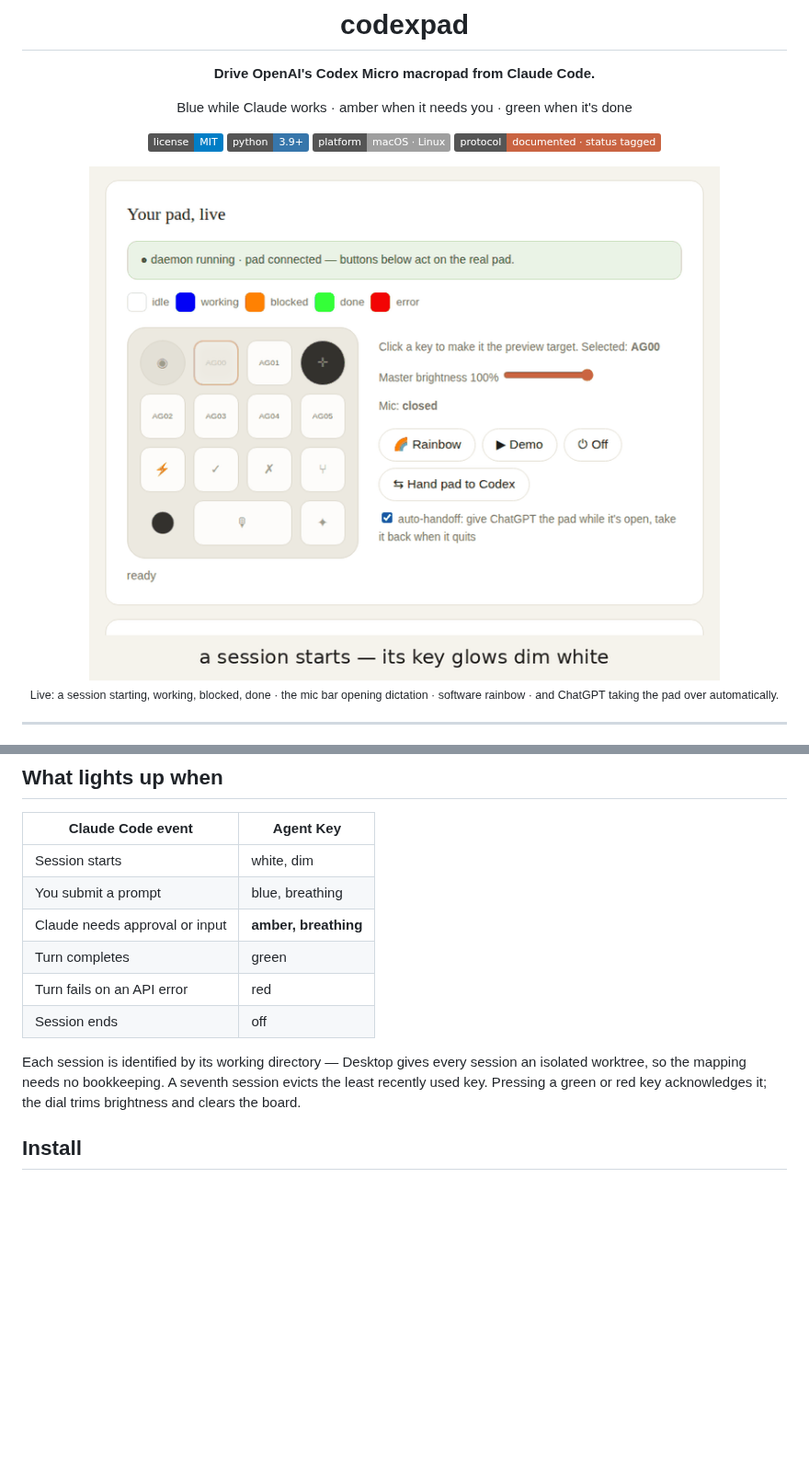
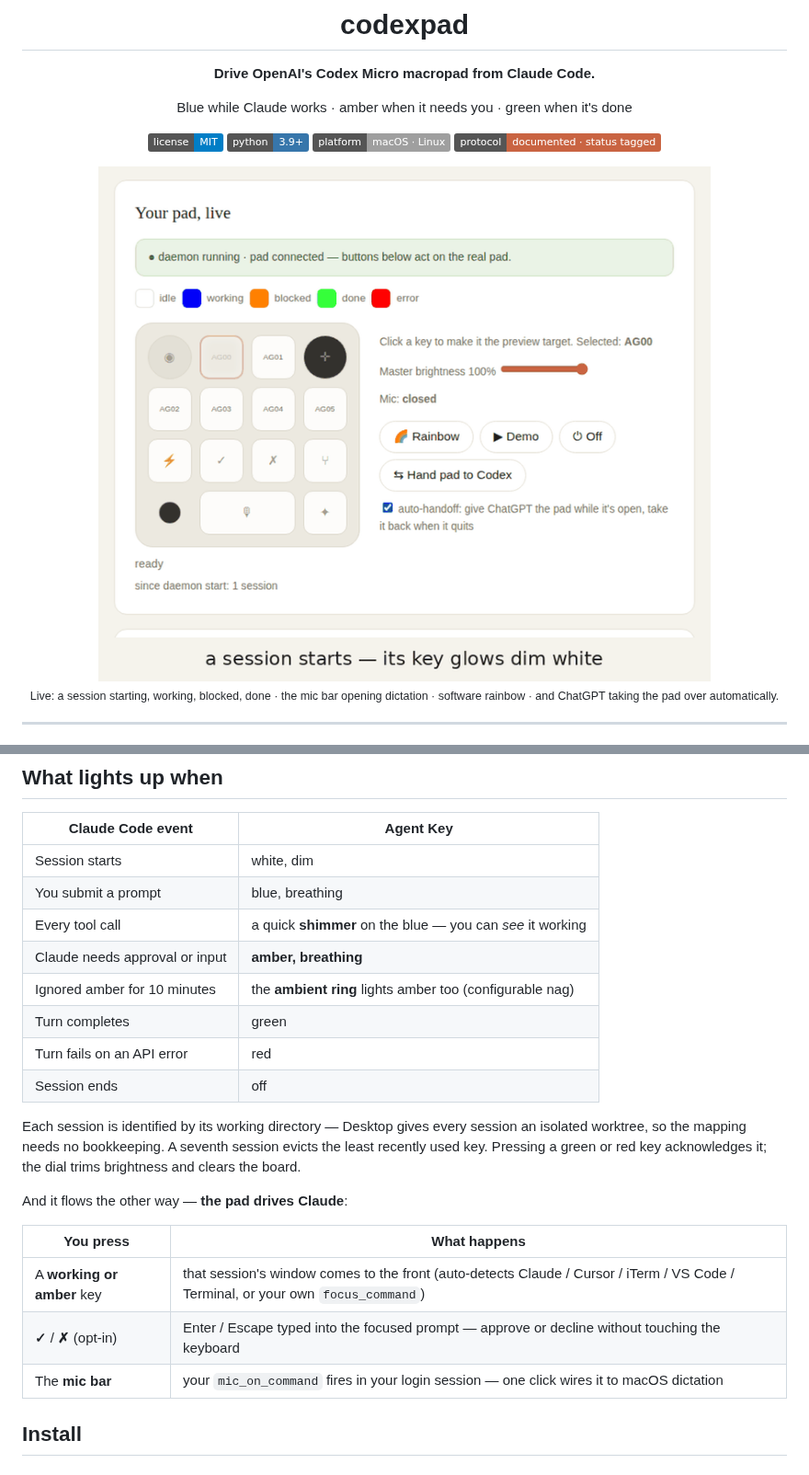
Before and after one commit to shahcolate/codexpad, a Markdown page: README.md, 2 parts joined by grey strips. Shown at 92% size. GitHub-like rendering; pictures changed too: docs/demo.gif; badges without logos; blank space fills up the shorter version.

```diff
--- a/README.md
+++ b/README.md
@@ -41,7 +41,9 @@ your own pad instead of trusting it.
 |---|---|
 | Session starts | white, dim |
 | You submit a prompt | blue, breathing |
+| Every tool call | a quick **shimmer** on the blue — you can *see* it working |
 | Claude needs approval or input | **amber, breathing** |
+| Ignored amber for 10 minutes | the **ambient ring** lights amber too (configurable nag) |
 | Turn completes | green |
 | Turn fails on an API error | red |
 | Session ends | off |
@@ -50,6 +52,14 @@ Each session is identified by its working directory — Desktop gives every
 session an isolated worktree, so the mapping needs no bookkeeping. A seventh
 session evicts the least recently used key. Pressing a green or red key
 acknowledges it; the dial trims brightness and clears the board.
+
+And it flows the other way — **the pad drives Claude**:
+
+| You press | What happens |
+|---|---|
+| A **working or amber** key | that session's window comes to the front (auto-detects Claude / Cursor / iTerm / VS Code / Terminal, or your own `focus_command`) |
+| **✓** / **✗** (opt-in) | Enter / Escape typed into the focused prompt — approve or decline without touching the keyboard |
+| The **mic bar** | your `mic_on_command` fires in your login session — one click wires it to macOS dictation |
 
 ## Install
 
```
Also changed, not shown: other parts of README.md (+54 -10 lines), docs/app.png, 9 other files.
